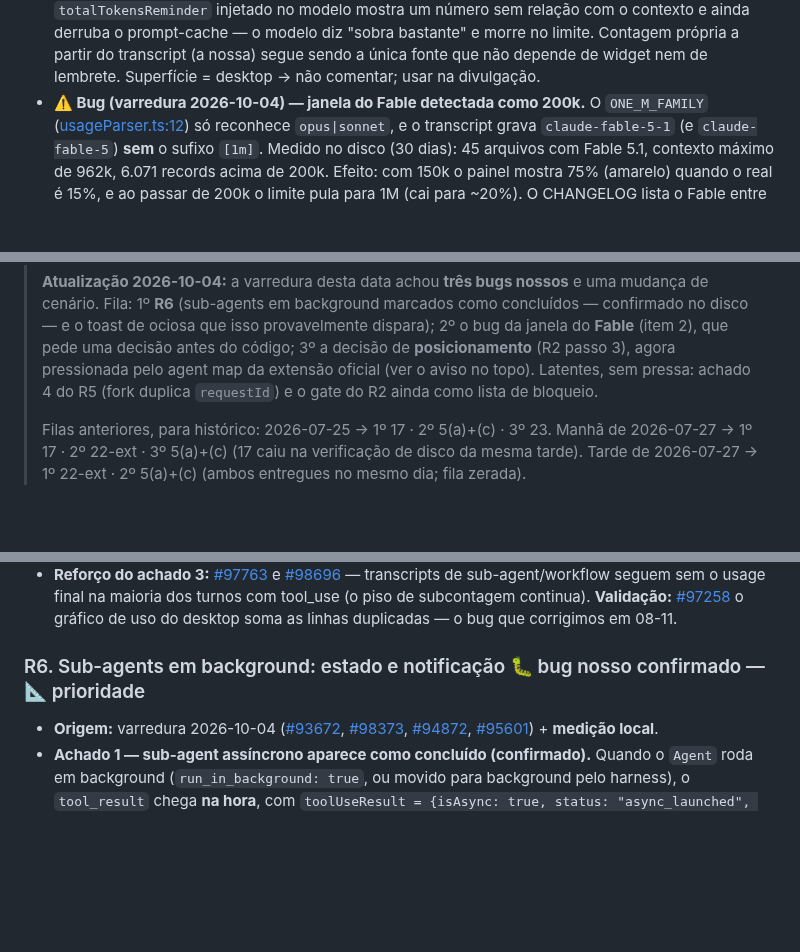
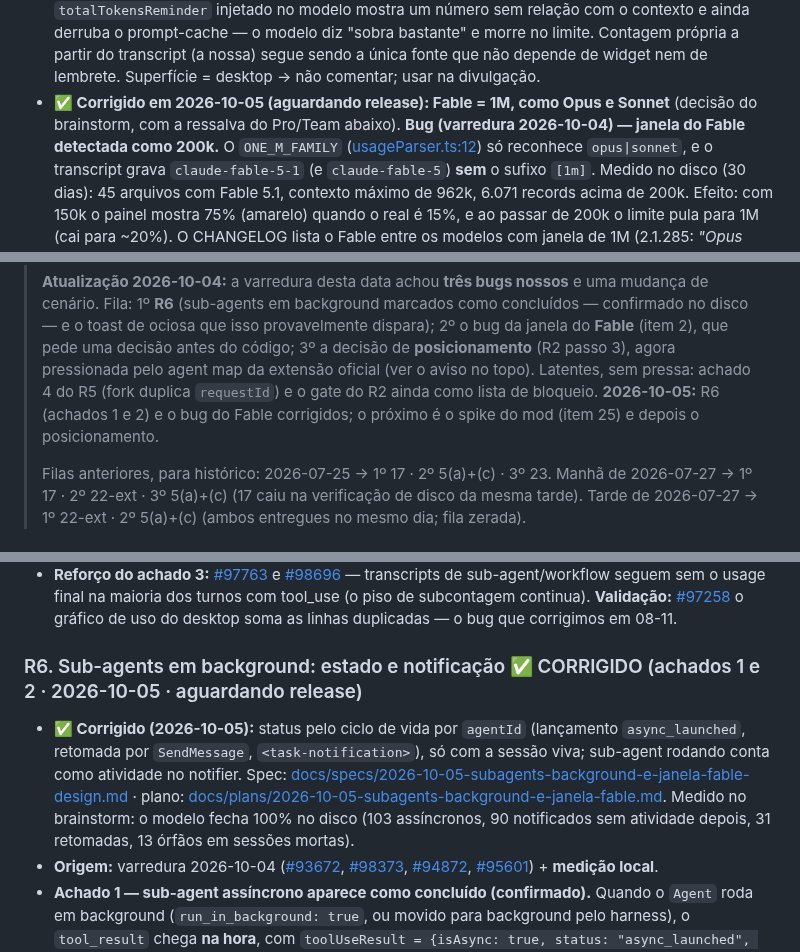
Before and after one commit to carlosdealmeida/claude-todos-vscode, a Markdown page: docs/ROADMAP.md, 3 parts joined by grey strips. GitHub-like rendering; blank space fills up the shorter version.

```diff
--- a/docs/ROADMAP.md
+++ b/docs/ROADMAP.md
@@ -179,7 +179,9 @@ de tokens do 0.3.0).
   relação com o contexto e ainda derruba o prompt-cache — o modelo diz "sobra bastante" e morre
   no limite. Contagem própria a partir do transcript (a nossa) segue sendo a única fonte que não
   depende de widget nem de lembrete. Superfície = desktop → não comentar; usar na divulgação.
-- **⚠️ Bug (varredura 2026-10-04) — janela do Fable detectada como 200k.** O `ONE_M_FAMILY`
+- **✅ Corrigido em 2026-10-05 (aguardando release): Fable = 1M, como Opus e Sonnet** (decisão
+  do brainstorm, com a ressalva do Pro/Team abaixo). **Bug (varredura 2026-10-04) — janela do
+  Fable detectada como 200k.** O `ONE_M_FAMILY`
   ([usageParser.ts:12](../src/services/usageParser.ts#L12)) só reconhece `opus|sonnet`, e o
   transcript grava `claude-fable-5-1` (e `claude-fable-5`) **sem** o sufixo `[1m]`. Medido no
   disco (30 dias): 45 arquivos com Fable 5.1, contexto máximo de 962k, 6.071 records acima de
@@ -463,6 +465,8 @@ parser lê. Posicionamento-alvo: **"observability para seus agentes Claude Code"
 > (item 2), que pede uma decisão antes do código; 3º a decisão de **posicionamento** (R2 passo
 > 3), agora pressionada pelo agent map da extensão oficial (ver o aviso no topo). Latentes, sem
 > pressa: achado 4 do R5 (fork duplica `requestId`) e o gate do R2 ainda como lista de bloqueio.
+> **2026-10-05:** R6 (achados 1 e 2) e o bug do Fable corrigidos; o próximo é o spike do mod
+> (item 25) e depois o posicionamento.
 >
 > Filas anteriores, para histórico: 2026-07-25 → 1º 17 · 2º 5(a)+(c) · 3º 23. Manhã de
 > 2026-07-27 → 1º 17 · 2º 22-ext · 3º 5(a)+(c) (17 caiu na verificação de disco da mesma tarde).
@@ -1246,7 +1250,14 @@ parser lê. Posicionamento-alvo: **"observability para seus agentes Claude Code"
   usage final na maioria dos turnos com tool_use (o piso de subcontagem continua). **Validação:**
   [#97258](https://github.com/anthropics/claude-code/issues/97258) o gráfico de uso do desktop soma as linhas duplicadas — o bug que corrigimos em 08-11.
 
-### R6. Sub-agents em background: estado e notificação 🐛 bug nosso confirmado — 📐 prioridade
+### R6. Sub-agents em background: estado e notificação ✅ CORRIGIDO (achados 1 e 2 · 2026-10-05 · aguardando release)
+- **✅ Corrigido (2026-10-05):** status pelo ciclo de vida por `agentId` (lançamento
+  `async_launched`, retomada por `SendMessage`, `<task-notification>`), só com a sessão viva;
+  sub-agent rodando conta como atividade no notifier. Spec:
+  [docs/specs/2026-10-05-subagents-background-e-janela-fable-design.md](specs/2026-10-05-subagents-background-e-janela-fable-design.md)
+  · plano: [docs/plans/2026-10-05-subagents-background-e-janela-fable.md](plans/2026-10-05-subagents-background-e-janela-fable.md).
+  Medido no brainstorm: o modelo fecha 100% no disco (103 assíncronos, 90 notificados sem
+  atividade depois, 31 retomadas, 13 órfãos em sessões mortas).
 - **Origem:** varredura 2026-10-04 ([#93672](https://github.com/anthropics/claude-code/issues/93672), [#98373](https://github.com/anthropics/claude-code/issues/98373), [#94872](https://github.com/anthropics/claude-code/issues/94872), [#95601](https://github.com/anthropics/claude-code/issues/95601)) + **medição local**.
 - **Achado 1 — sub-agent assíncrono aparece como concluído (confirmado).** Quando o `Agent` roda
   em background (`run_in_background: true`, ou movido para background pelo harness), o
```
Also changed, not shown: CHANGELOG.md (+5 -0 lines).
